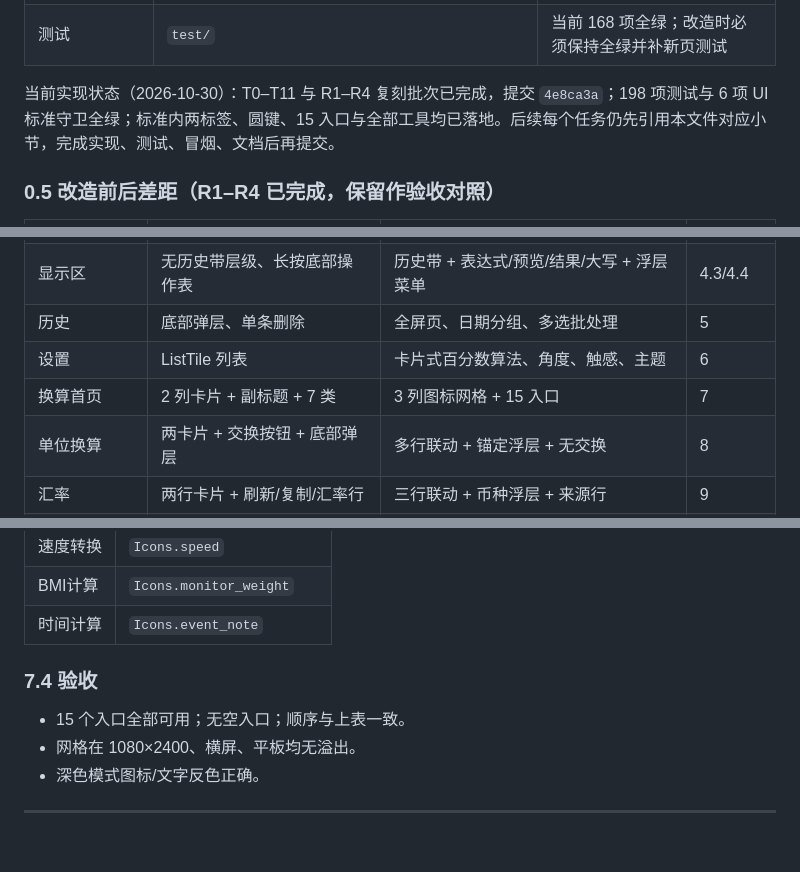
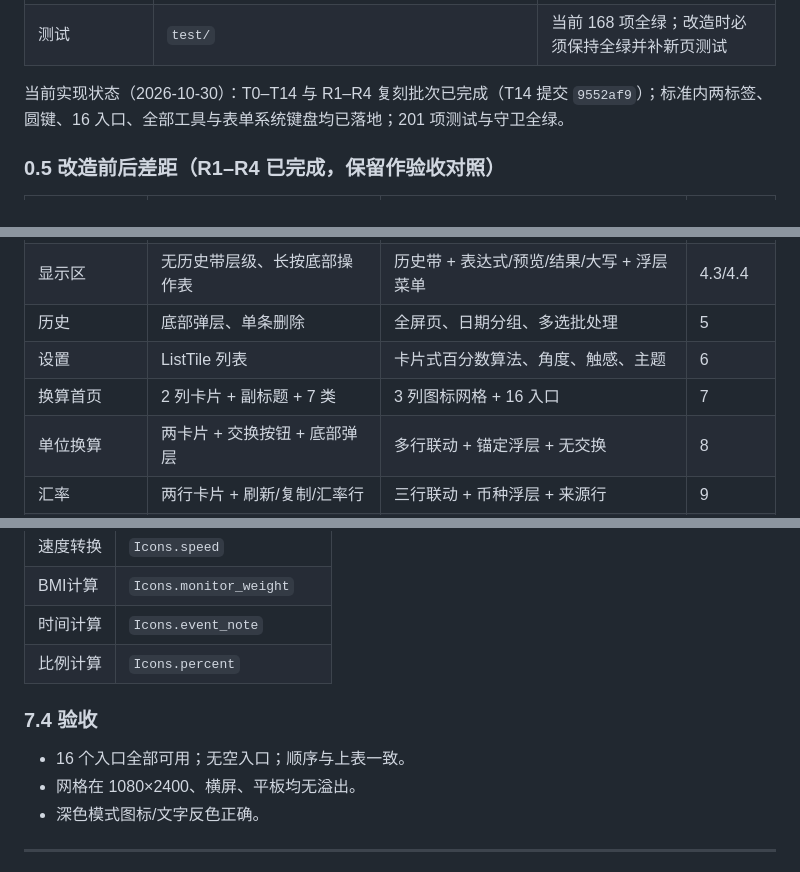
Before and after one commit to fnthinklevi/FnthinkCalculator, a Markdown page: doc/xiaomi-reference.md, 3 parts joined by grey strips. GitHub-like rendering; blank space fills up the shorter version.

```diff
--- a/doc/xiaomi-reference.md
+++ b/doc/xiaomi-reference.md
@@ -57,7 +57,7 @@
 | 工具算法 | `lib/core/utils/` | 大写、日期、时长、房贷 |
 | 测试 | `test/` | 当前 168 项全绿；改造时必须保持全绿并补新页测试 |
 
-当前实现状态（2026-10-30）：T0–T11 与 R1–R4 复刻批次已完成，提交 `4e8ca3a`；198 项测试与 6 项 UI 标准守卫全绿；标准内两标签、圆键、15 入口与全部工具均已落地。后续每个任务仍先引用本文件对应小节，完成实现、测试、冒烟、文档后再提交。
+当前实现状态（2026-10-30）：T0–T14 与 R1–R4 复刻批次已完成（T14 提交 `9552af9`）；标准内两标签、圆键、16 入口、全部工具与表单系统键盘均已落地；201 项测试与守卫全绿。
 
 ### 0.5 改造前后差距（R1–R4 已完成，保留作验收对照）
 
@@ -71,7 +71,7 @@
 | 显示区 | 无历史带层级、长按底部操作表 | 历史带 + 表达式/预览/结果/大写 + 浮层菜单 | 4.3/4.4 |
 | 历史 | 底部弹层、单条删除 | 全屏页、日期分组、多选批处理 | 5 |
 | 设置 | ListTile 列表 | 卡片式百分数算法、角度、触感、主题 | 6 |
-| 换算首页 | 2 列卡片 + 副标题 + 7 类 | 3 列图标网格 + 15 入口 | 7 |
+| 换算首页 | 2 列卡片 + 副标题 + 7 类 | 3 列图标网格 + 16 入口 | 7 |
 | 单位换算 | 两卡片 + 交换按钮 + 底部弹层 | 多行联动 + 锚定浮层 + 无交换 | 8 |
 | 汇率 | 两行卡片 + 刷新/复制/汇率行 | 三行联动 + 币种浮层 + 来源行 | 9 |
 | 大写数字 | 独立页 + 弹窗 | 实时大字号 + 计算器长按复用 | 10 |
@@ -480,10 +480,11 @@
 | 速度转换 | `Icons.speed` |
 | BMI计算 | `Icons.monitor_weight` |
 | 时间计算 | `Icons.event_note` |
+| 比例计算 | `Icons.percent` |
 
 ### 7.4 验收
 
-- 15 个入口全部可用；无空入口；顺序与上表一致。
+- 16 个入口全部可用；无空入口；顺序与上表一致。
 - 网格在 1080×2400、横屏、平板均无溢出。
 - 深色模式图标/文字反色正确。
 
```
Also changed, not shown: other parts of doc/xiaomi-reference.md (+21 -9 lines), doc/base.md (+4 -4 lines), doc/roadmap.md (+13 -4 lines).
